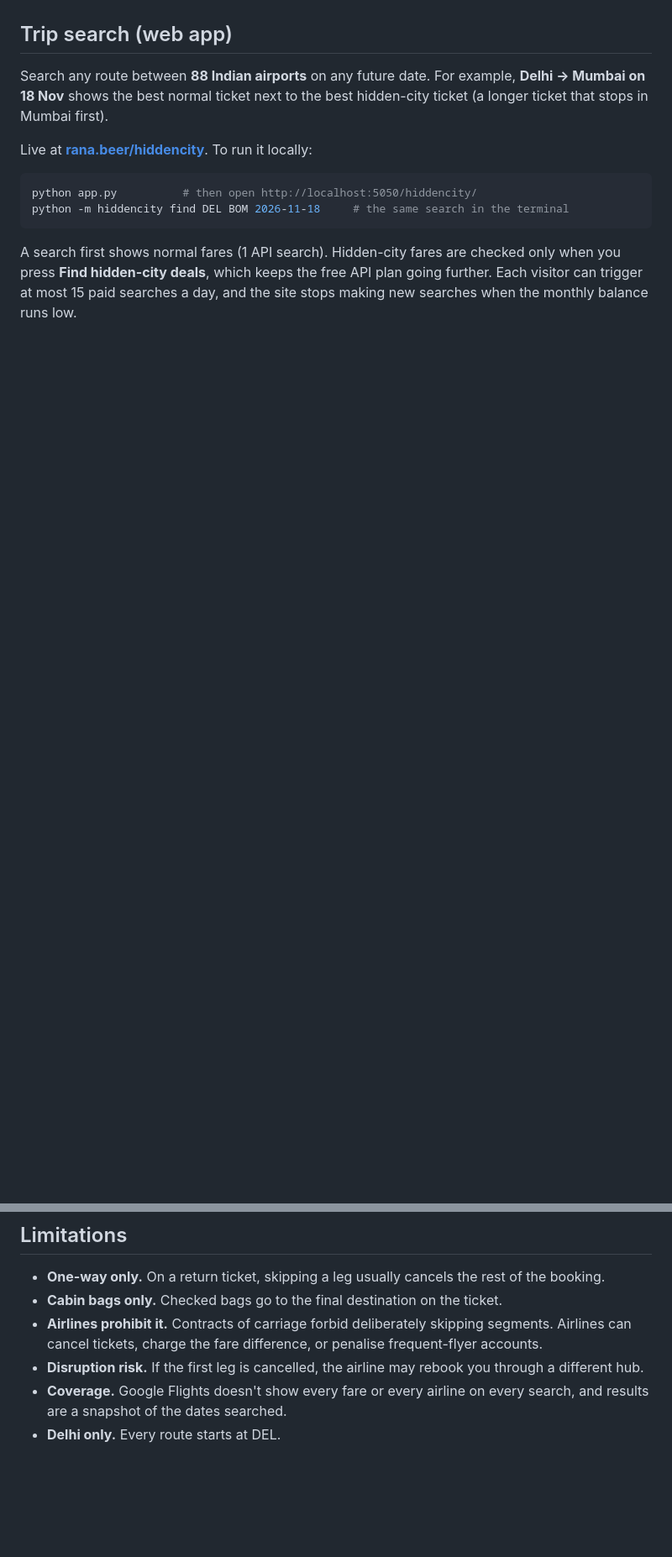
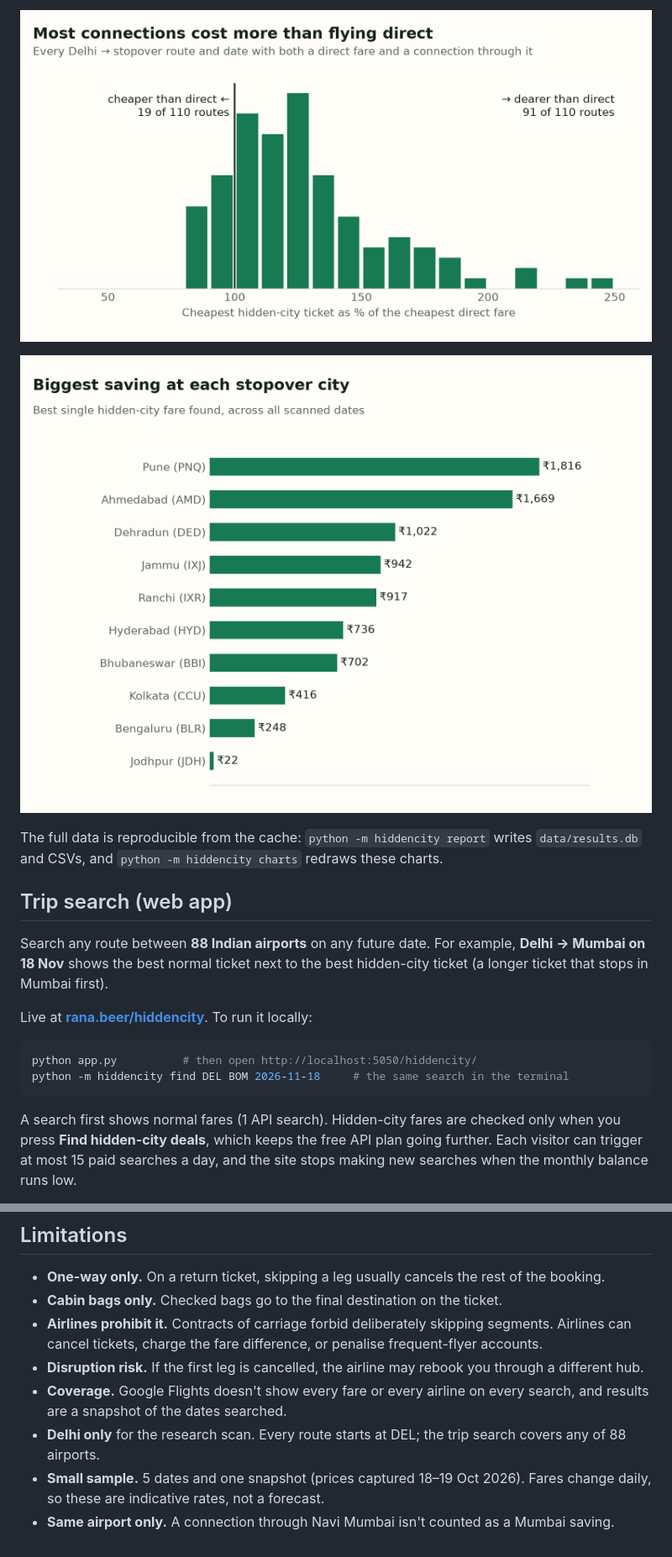
Before and after one commit to RanabeerChhabra/Hidden-City, a Markdown page: README.md, 2 parts joined by grey strips. Shown at 84% size. Rendered like a GitHub page; pictures changed too: docs/charts/best_saving_by_city.png (added), docs/charts/how_close_connections_get.png (added); blank space fills up the shorter version.

```diff
--- a/README.md
+++ b/README.md
@@ -12,3 +25,8 @@ This is an **analysis tool, not a booking tool**.
+![Cheapest hidden-city ticket as a percentage of the direct fare](docs/charts/how_close_connections_get.png)
+
+![Biggest saving at each stopover city](docs/charts/best_saving_by_city.png)
+
+The full data is reproducible from the cache: `python -m hiddencity report` writes `data/results.db` and CSVs, and `python -m hiddencity charts` redraws these charts.
 
 ## Trip search (web app)
 
@@ -65,4 +83,6 @@ python -m pytest                                            # run the tests
 - **Airlines prohibit it.** Contracts of carriage forbid deliberately skipping segments. Airlines can cancel tickets, charge the fare difference, or penalise frequent-flyer accounts.
 - **Disruption risk.** If the first leg is cancelled, the airline may rebook you through a different hub.
 - **Coverage.** Google Flights doesn't show every fare or every airline on every search, and results are a snapshot of the dates searched.
-- **Delhi only.** Every route starts at DEL.
+- **Delhi only** for the research scan. Every route starts at DEL; the trip search covers any of 88 airports.
+- **Small sample.** 5 dates and one snapshot (prices captured 18–19 Oct 2026). Fares change daily, so these are indicative rates, not a forecast.
+- **Same airport only.** A connection through Navi Mumbai isn't counted as a Mumbai saving.
```
Also changed, not shown: other parts of README.md (+14 -1 lines), docs/charts/savings_by_date.png (added), 3 other files.
